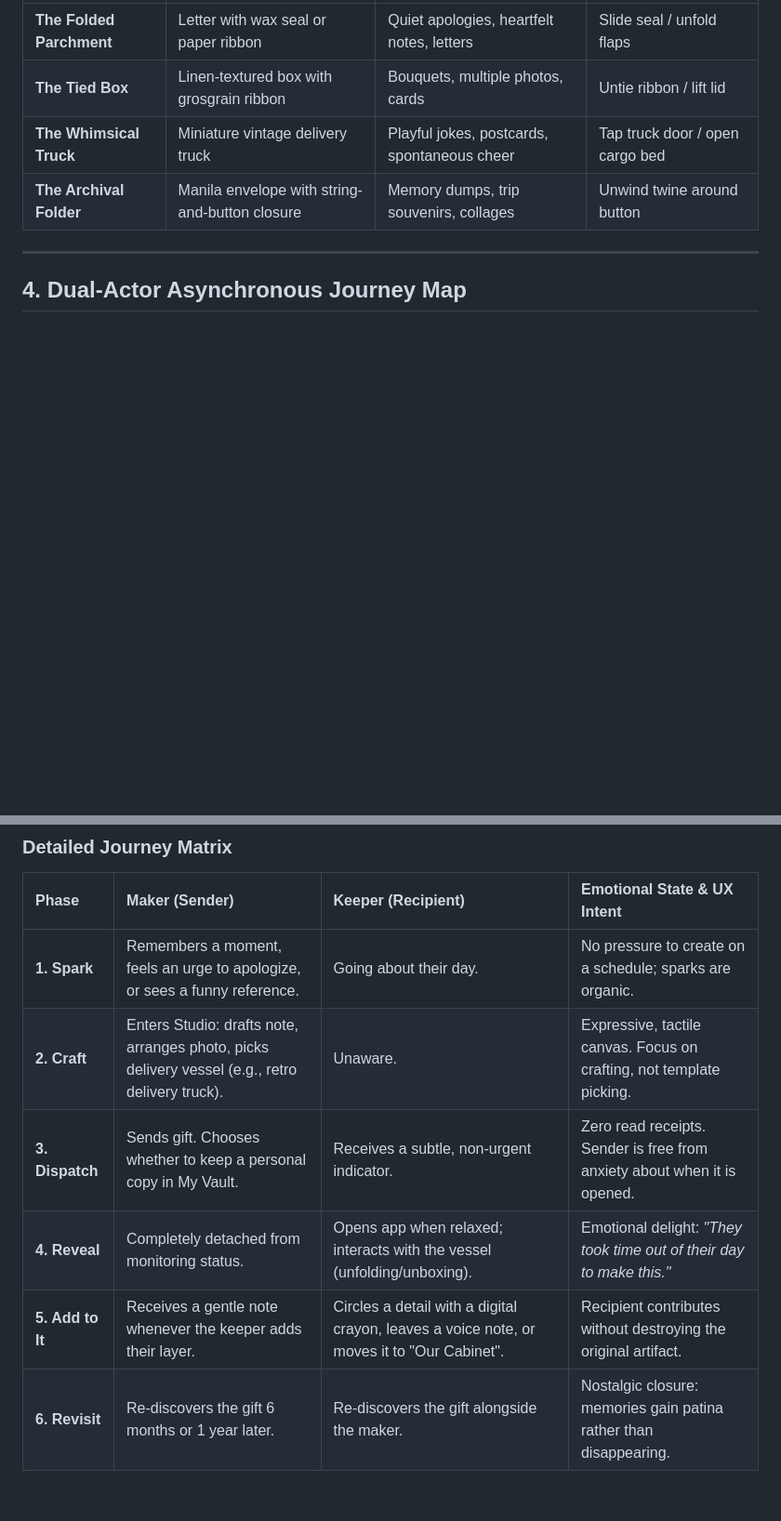
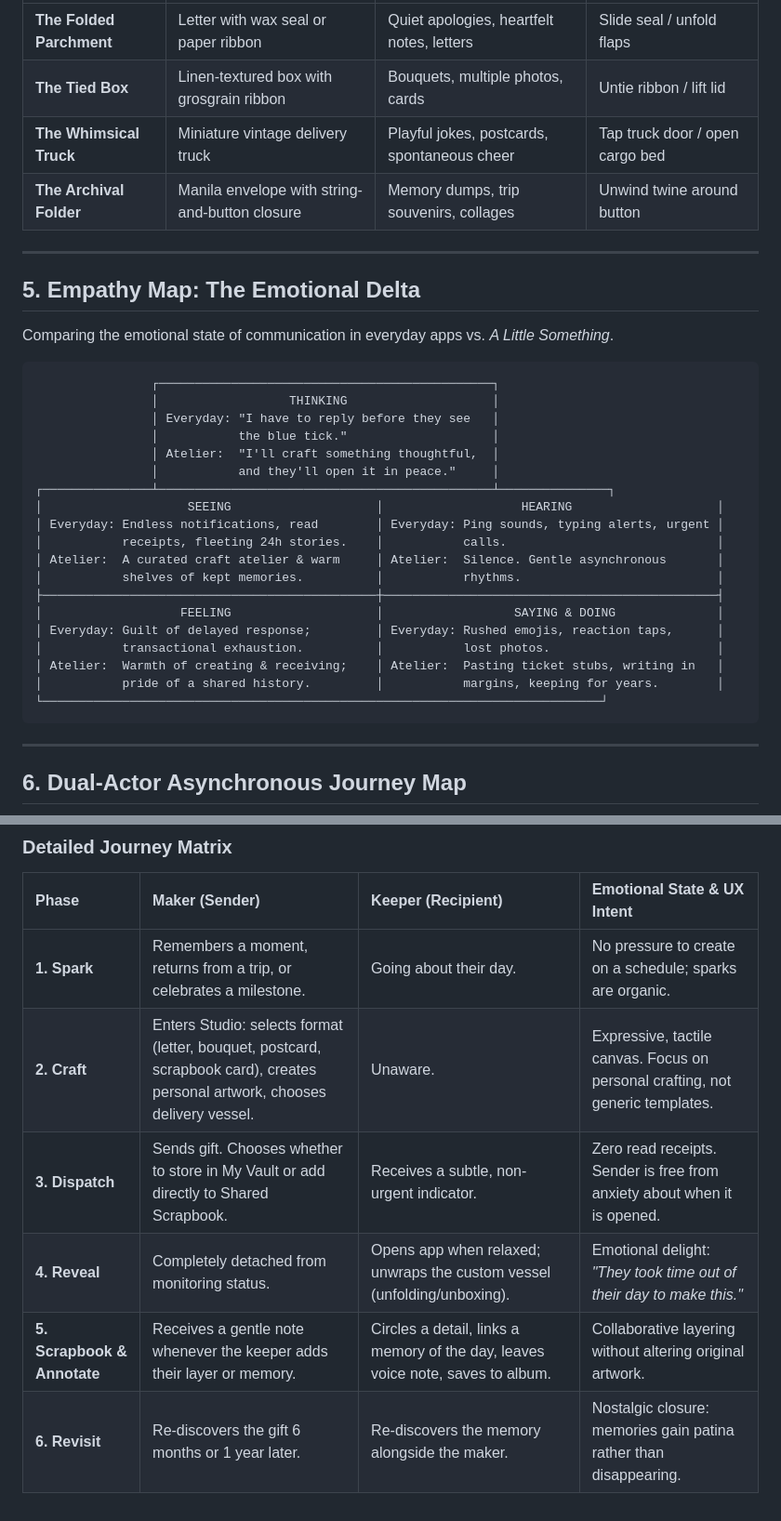
Before and after one commit to NIFT-Information-Architecture-2026/Saanvi_BD-24-N1830, a Markdown page: UX_RESEARCH.md, 2 parts joined by grey strips. Shown at 93% size. Rendered like a GitHub page; blank space fills up the shorter version.

````diff
--- a/UX_RESEARCH.md
+++ b/UX_RESEARCH.md
@@ -62,7 +73,34 @@ The sender does not simply "hit send." They choose how the gesture arrives, anch
 
 ---
 
-## 4. Dual-Actor Asynchronous Journey Map
+## 5. Empathy Map: The Emotional Delta
+Comparing the emotional state of communication in everyday apps vs. *A Little Something*.
+
+```
+                ┌──────────────────────────────────────────────┐
+                │                  THINKING                    │
+                │ Everyday: "I have to reply before they see   │
+                │           the blue tick."                    │
+                │ Atelier:  "I'll craft something thoughtful,  │
+                │           and they'll open it in peace."     │
+┌───────────────┴──────────────────────────────────────────────┴───────────────┐
+│                    SEEING                    │                   HEARING                    │
+│ Everyday: Endless notifications, read        │ Everyday: Ping sounds, typing alerts, urgent │
+│           receipts, fleeting 24h stories.    │           calls.                             │
+│ Atelier:  A curated craft atelier & warm     │ Atelier:  Silence. Gentle asynchronous       │
+│           shelves of kept memories.          │           rhythms.                           │
+├──────────────────────────────────────────────┼──────────────────────────────────────────────┤
+│                   FEELING                    │                  SAYING & DOING              │
+│ Everyday: Guilt of delayed response;         │ Everyday: Rushed emojis, reaction taps,      │
+│           transactional exhaustion.          │           lost photos.                       │
+│ Atelier:  Warmth of creating & receiving;    │ Atelier:  Pasting ticket stubs, writing in   │
+│           pride of a shared history.         │           margins, keeping for years.        │
+└─────────────────────────────────────────────────────────────────────────────┘
+```
+
+---
+
+## 6. Dual-Actor Asynchronous Journey Map
 
 ```mermaid
 journey
@@ -94,9 +131,9 @@ journey
 
 | Phase | Maker (Sender) | Keeper (Recipient) | Emotional State & UX Intent |
 | :--- | :--- | :--- | :--- |
-| **1. Spark** | Remembers a moment, feels an urge to apologize, or sees a funny reference. | Going about their day. | No pressure to create on a schedule; sparks are organic. |
-| **2. Craft** | Enters Studio: drafts note, arranges photo, picks delivery vessel (e.g., retro delivery truck). | Unaware. | Expressive, tactile canvas. Focus on crafting, not template picking. |
-| **3. Dispatch** | Sends gift. Chooses whether to keep a personal copy in My Vault. | Receives a subtle, non-urgent indicator. | Zero read receipts. Sender is free from anxiety about when it is opened. |
-| **4. Reveal** | Completely detached from monitoring status. | Opens app when relaxed; interacts with the vessel (unfolding/unboxing). | Emotional delight: *"They took time out of their day to make this."* |
-| **5. Add to It** | Receives a gentle note whenever the keeper adds their layer. | Circles a detail with a digital crayon, leaves a voice note, or moves it to "Our Cabinet". | Recipient contributes without destroying the original artifact. |
-| **6. Revisit** | Re-discovers the gift 6 months or 1 year later. | Re-discovers the gift alongside the maker. | Nostalgic closure: memories gain patina rather than disappearing. |
+| **1. Spark** | Remembers a moment, returns from a trip, or celebrates a milestone. | Going about their day. | No pressure to create on a schedule; sparks are organic. |
+| **2. Craft** | Enters Studio: selects format (letter, bouquet, postcard, scrapbook card), creates personal artwork, chooses delivery vessel. | Unaware. | Expressive, tactile canvas. Focus on personal crafting, not generic templates. |
+| **3. Dispatch** | Sends gift. Chooses whether to store in My Vault or add directly to Shared Scrapbook. | Receives a subtle, non-urgent indicator. | Zero read receipts. Sender is free from anxiety about when it is opened. |
+| **4. Reveal** | Completely detached from monitoring status. | Opens app when relaxed; unwraps the custom vessel (unfolding/unboxing). | Emotional delight: *"They took time out of their day to make this."* |
+| **5. Scrapbook & Annotate** | Receives a gentle note whenever the keeper adds their layer or memory. | Circles a detail, links a memory of the day, leaves voice note, saves to album. | Collaborative layering without altering original artwork. |
+| **6. Revisit** | Re-discovers the gift 6 months or 1 year later. | Re-discovers the memory alongside the maker. | Nostalgic closure: memories gain patina rather than disappearing. |
````
Also changed, not shown: other parts of UX_RESEARCH.md (+48 -38 lines).
